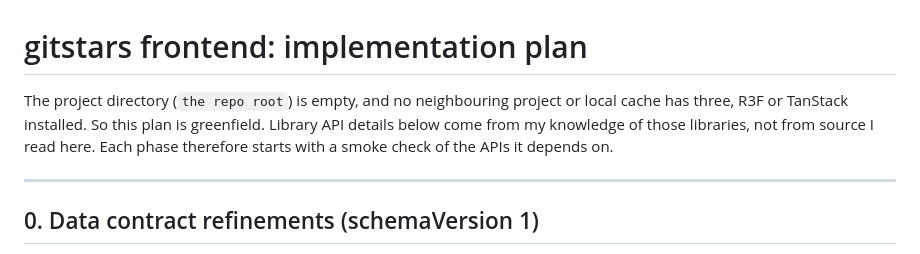
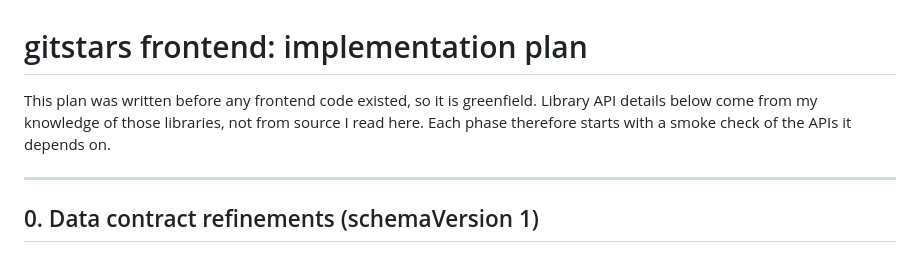
Before and after one commit to Aurumdev952/gitstars, a Markdown page: docs/ui-design.md, the part around the change. Rendered like a GitHub page.

```diff
--- a/docs/ui-design.md
+++ b/docs/ui-design.md
@@ -1,6 +1,6 @@
 # gitstars frontend: implementation plan
 
-The project directory (`the repo root`) is empty, and no neighbouring project or local cache has three, R3F or TanStack installed. So this plan is greenfield. Library API details below come from my knowledge of those libraries, not from source I read here. Each phase therefore starts with a smoke check of the APIs it depends on.
+This plan was written before any frontend code existed, so it is greenfield. Library API details below come from my knowledge of those libraries, not from source I read here. Each phase therefore starts with a smoke check of the APIs it depends on.
 
 ---
 
```
Also changed, not shown: README.md (+118 -23 lines), pipeline/README.md (+1 -1 lines), docs/screenshot.png (added), 3 other files.
